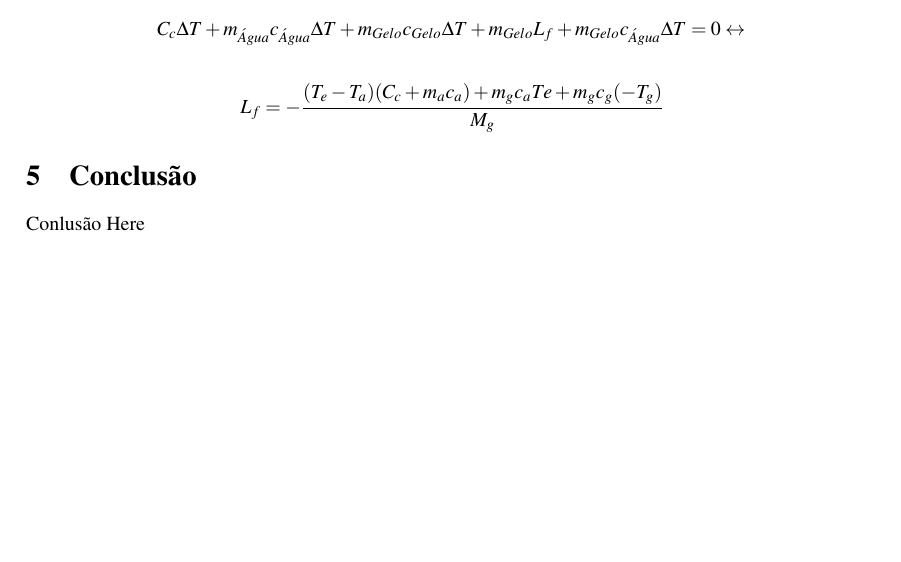
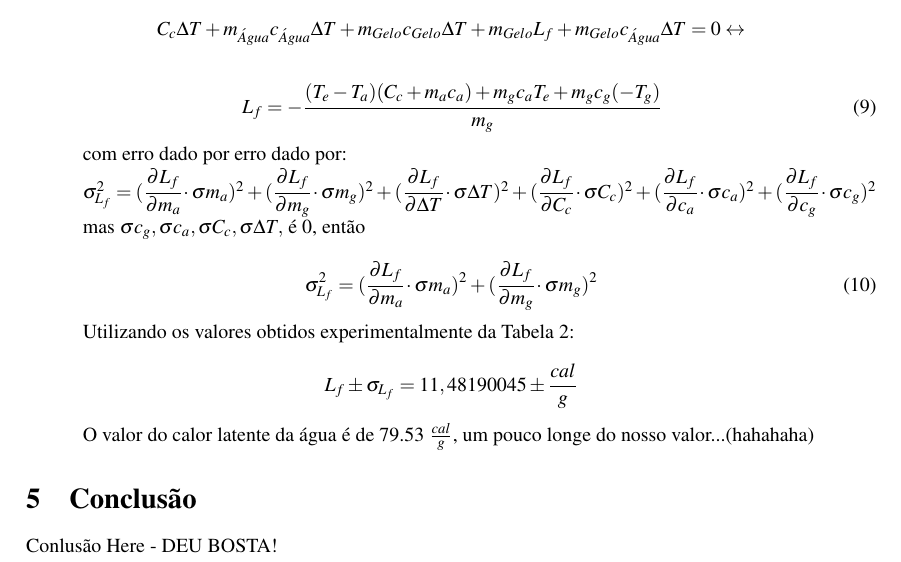
Before and after one commit to isadorasophia/F229, a LaTeX document (Lab06b/Lab6b.tex): part of page 6 of 6, cut so that both start at the same text, the shorter picture padded with empty space. Compiled offline with pdfLaTeX.

Commit message:
Adição análise Lf agua

```diff
--- a/Lab06b/Lab6b.tex
+++ b/Lab06b/Lab6b.tex
@@ -363,9 +363,28 @@
 			\hspace{-2cm}%
 			$$ C_{c}\Delta T + m_{\acute{A}gua}c_{\acute{A}gua}\Delta T + m_{Gelo}c_{Gelo}\Delta T +  m_{Gelo}L_{f} + m_{Gelo}c_{\acute{A}gua}\Delta T = 0 \leftrightarrow$$
 
-			  $$L_{f} = -\cfrac{(T_{e}-T_{a})(C_{c}+m_{a}c_{a}) + m_{g}c_{a}T{e} + m_{g}c_{g}(-T_{g})}{M_g}$$
+			\begin{equation}
+			 	L_{f} = -\cfrac{(T_{e}-T_{a})(C_{c}+m_{a}c_{a}) + m_{g}c_{a}T_{e} + m_{g}c_{g}(-T_{g})}{m_g}
+			\end{equation}
+
+			com erro dado por erro dado por:
+
+			$\sigma_{L_{f}}^{2} = (\cfrac{\partial L_{f}}{\partial m_a} \cdot \sigma m_{a})^2 + (\cfrac{\partial L_{f}}{\partial m_g} \cdot \sigma m_{g})^2 + (\cfrac{\partial L_{f}}{\partial \Delta T} \cdot \sigma \Delta T)^2 + (\cfrac{\partial L_{f}}{\partial C_c} \cdot \sigma C_c)^2 + (\cfrac{\partial L_{f}}{\partial c_a} \cdot \sigma c_{a})^2 + (\cfrac{\partial L_{f}}{\partial c_g} \cdot \sigma c_{g})^2$
+
+			mas $\sigma c_{g},\sigma c_{a}, \sigma C_{c}, \sigma \Delta T,$ é 0, então
+
+			\begin{equation}
+				\sigma_{L_{f}}^{2} = (\cfrac{\partial L_{f}}{\partial m_a} \cdot \sigma m_{a})^2 + (\cfrac{\partial L_{f}}{\partial m_g} \cdot \sigma m_{g})^2
+			\end{equation}
+
+			Utilizando os valores obtidos experimentalmente da Tabela 2:
+
+			  $$L_{f}\pm\sigma_{L_{f}} = 11,48190045\pm \frac{cal}{g}$$
+
+			O valor do calor latente da água é de 79.53 $\frac{cal}{g}$, um pouco longe do nosso valor...(hahahaha)
+
 
 	\section{Conclusão}
 
-		Conlusão Here
+		Conlusão Here - DEU BOSTA!
 \end{document}
```
